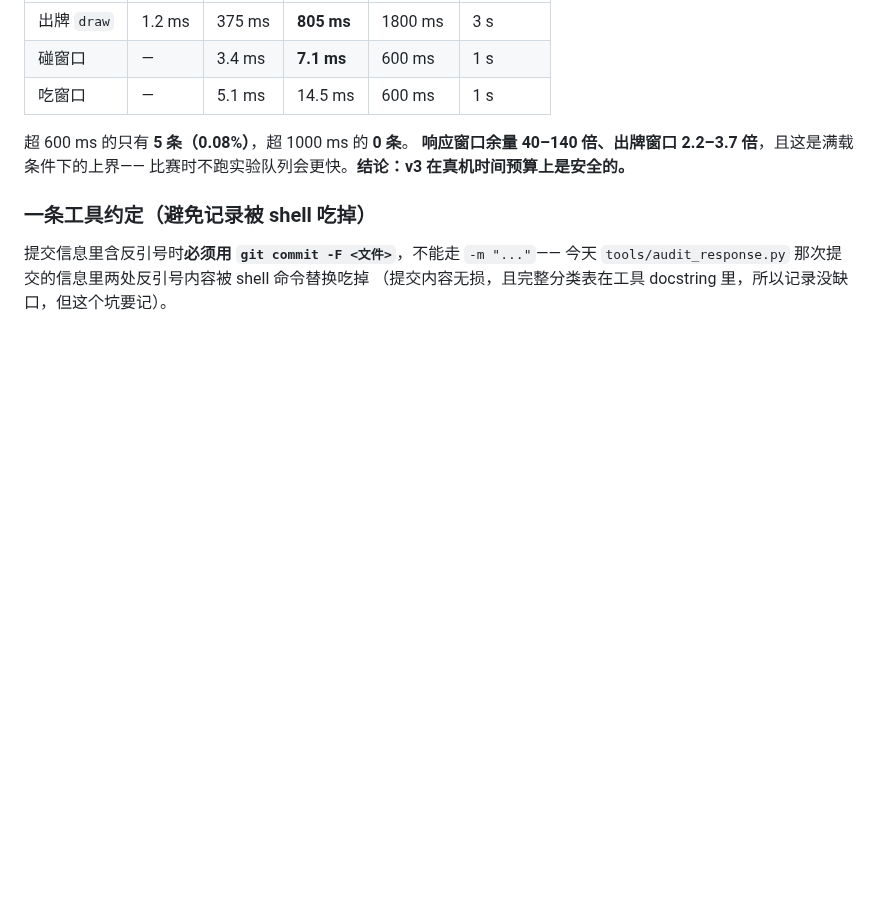
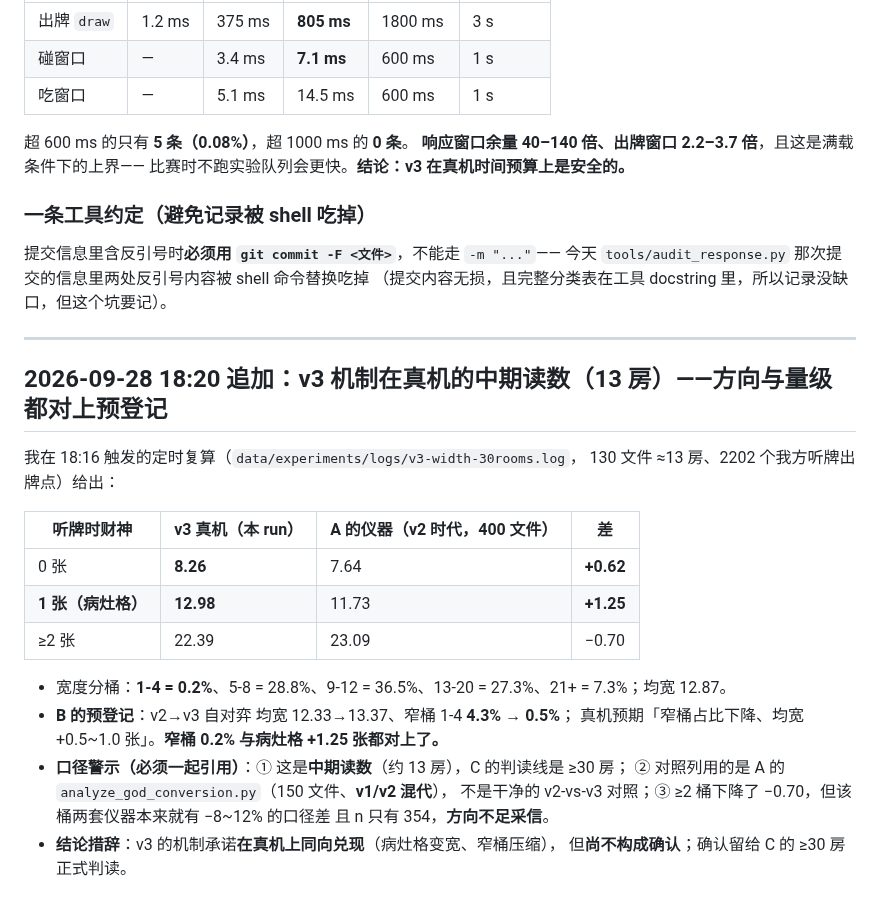
Before and after one commit to wwenjie/hz-mahjong-ai, a Markdown page: notes/agent-a.md, the part around the change. Drawn GitHub-style; blank space fills up the shorter version.

Commit message:
notes: v3 机制真机中期读数（13 房）——方向与量级都对上 B 的预登记，但只是中期
130 文件/2202 个我方听牌出牌点：0 张 8.26（对照 7.64）、病灶格 1 张 12.98（对照 11.73，+1.25）、
>=2 张 22.39（对照 23.09）；窄桶 1-4 占比 0.2%（B 预登记自对弈 v2->v3 是 4.3%->0.5%）。
三条口径警示一并记档：中期读数（约 13 房，C 的判读线 >=30 房）、对照列是 v1/v2 混代的
A 仪器（不是干净对照）、>=2 桶下降方向不足采信（n=354 且两套仪器本有 8-12% 口径差）。

```diff
--- a/notes/agent-a.md
+++ b/notes/agent-a.md
@@ -962,3 +962,26 @@ memo 提速后重估：**150 ms/点**。于是按「先验预测力、再实现
 提交信息里含反引号时**必须用 `git commit -F <文件>`**，不能走 `-m "..."`——
 今天 `tools/audit_response.py` 那次提交的信息里两处反引号内容被 shell 命令替换吃掉
 （提交内容无损，且完整分类表在工具 docstring 里，所以记录没缺口，但这个坑要记）。
+
+---
+
+## 2026-09-28 18:20 追加：v3 机制在真机的**中期读数**（13 房）——方向与量级都对上预登记
+
+我在 18:16 触发的定时复算（`data/experiments/logs/v3-width-30rooms.log`，
+130 文件 ≈13 房、2202 个我方听牌出牌点）给出：
+
+| 听牌时财神 | v3 真机（本 run） | A 的仪器（v2 时代，400 文件） | 差 |
+|---|---|---|---|
+| 0 张 | **8.26** | 7.64 | **+0.62** |
+| **1 张（病灶格）** | **12.98** | 11.73 | **+1.25** |
+| ≥2 张 | 22.39 | 23.09 | −0.70 |
+
+- 宽度分桶：**1-4 = 0.2%**、5-8 = 28.8%、9-12 = 36.5%、13-20 = 27.3%、21+ = 7.3%；均宽 12.87。
+- **B 的预登记**：v2→v3 自对弈 均宽 12.33→13.37、窄桶 1-4 **4.3% → 0.5%**；
+  真机预期「窄桶占比下降、均宽 +0.5~1.0 张」。**窄桶 0.2% 与病灶格 +1.25 张都对上了。**
+- **口径警示（必须一起引用）**：① 这是**中期读数**（约 13 房），C 的判读线是 ≥30 房；
+  ② 对照列用的是 A 的 `analyze_god_conversion.py`（150 文件、**v1/v2 混代**），
+  不是干净的 v2-vs-v3 对照；③ ≥2 桶下降了 −0.70，但该桶两套仪器本来就有 −8~12% 的口径差
+  且 n 只有 354，**方向不足采信**。
+- **结论措辞**：v3 的机制承诺**在真机上同向兑现**（病灶格变宽、窄桶压缩），
+  但**尚不构成确认**；确认留给 C 的 ≥30 房正式判读。
```
